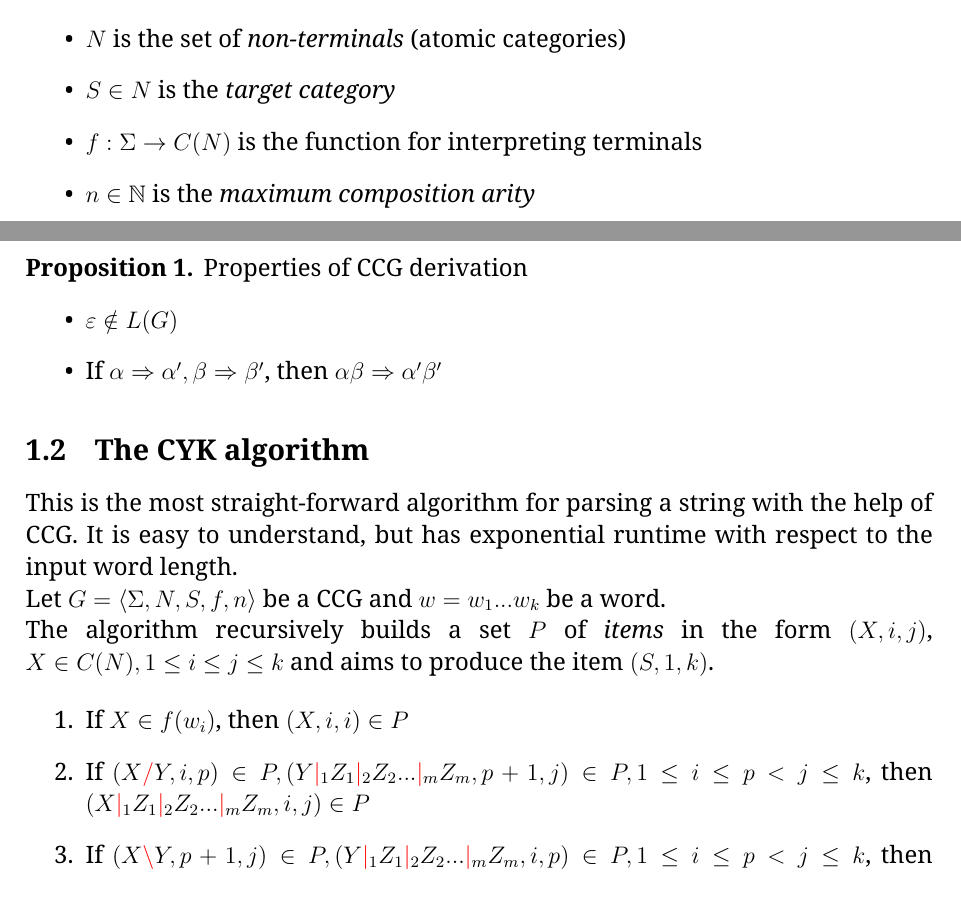
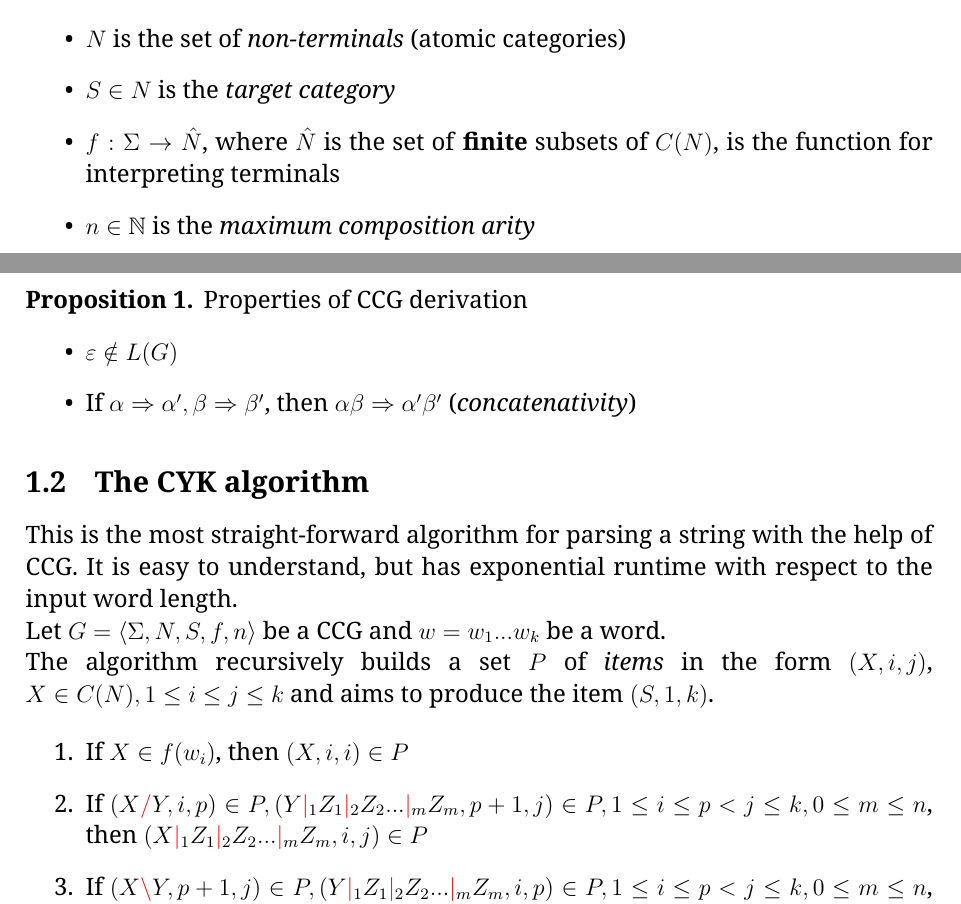
Before and after one commit to dexterlb/underpass, a LaTeX document (tex/bar/bar.tex): two parts of pages 1 and 2 of 3, joined at a grey line, cut so that both start at the same text. Compiled offline with XeLaTeX.

Commit message:
fix stupid mistakes

```diff
--- a/tex/bar/bar.tex
+++ b/tex/bar/bar.tex
@@ -118,7 +118,8 @@ category features, category variables and feature variables.
         \item $ \Sigma $ is the set of \emph{terminals}
         \item $ N $ is the set of \emph{non-terminals} (atomic categories)
         \item $ S \in N $ is the \emph{target category}
-        \item $ f : \Sigma \rightarrow C(N) $ is the function for interpreting
+        \item $ f : \Sigma \rightarrow \hat{N} $, where $\hat{N}$ is the set of
+            \textbf{finite} subsets of $C(N)$, is the function for interpreting
             terminals
         \item $ n \in \mathbb{N} $ is the \emph{maximum composition arity}
     \end{itemize}
@@ -153,6 +154,7 @@ category features, category variables and feature variables.
         \item $\varepsilon \notin L(G)$
         \item If $\alpha \Rightarrow \alpha', \beta \Rightarrow \beta'$,
               then $\alpha \beta \Rightarrow \alpha' \beta'$
+              (\emph{concatenativity})
     \end{itemize}
 \end{prop}
 
@@ -171,9 +173,9 @@ $(S, 1, k)$.
 
 \begin{enumerate}
     \item If $X \in f(w_i)$, then $(X, i, i) \in P$
-    \item If $(X \rc Y, i, p) \in P, (Y \mc_1 Z_1 \mc_2 Z_2 ... \mc_m Z_m, p + 1, j) \in P, 1 \leq i \leq p < j \leq k$,
+    \item If $(X \rc Y, i, p) \in P, (Y \mc_1 Z_1 \mc_2 Z_2 ... \mc_m Z_m, p + 1, j) \in P, 1 \leq i \leq p < j \leq k, 0 \leq m \leq n$,
         then $(X \mc_1 Z_1 \mc_2 Z_2 ... \mc_m Z_m, i, j) \in P$
-    \item If $(X \lc Y, p + 1, j) \in P, (Y \mc_1 Z_1 \mc_2 Z_2 ... \mc_m Z_m, i, p) \in P, 1 \leq i \leq p < j \leq k$,
+    \item If $(X \lc Y, p + 1, j) \in P, (Y \mc_1 Z_1 \mc_2 Z_2 ... \mc_m Z_m, i, p) \in P, 1 \leq i \leq p < j \leq k, 0 \leq m \leq n$,
         then $(X \mc_1 Z_1 \mc_2 Z_2 ... \mc_m Z_m, i, j) \in P$
 \end{enumerate}
 
```
